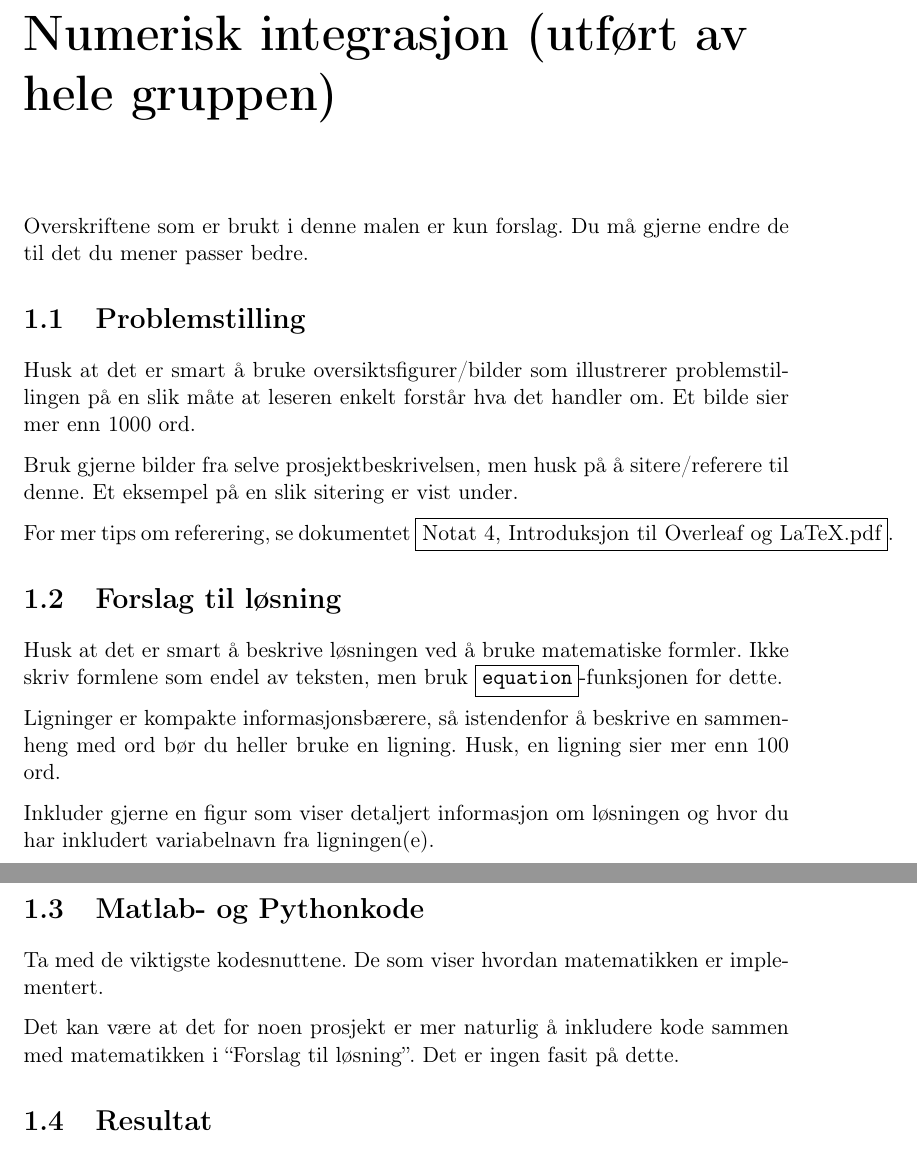
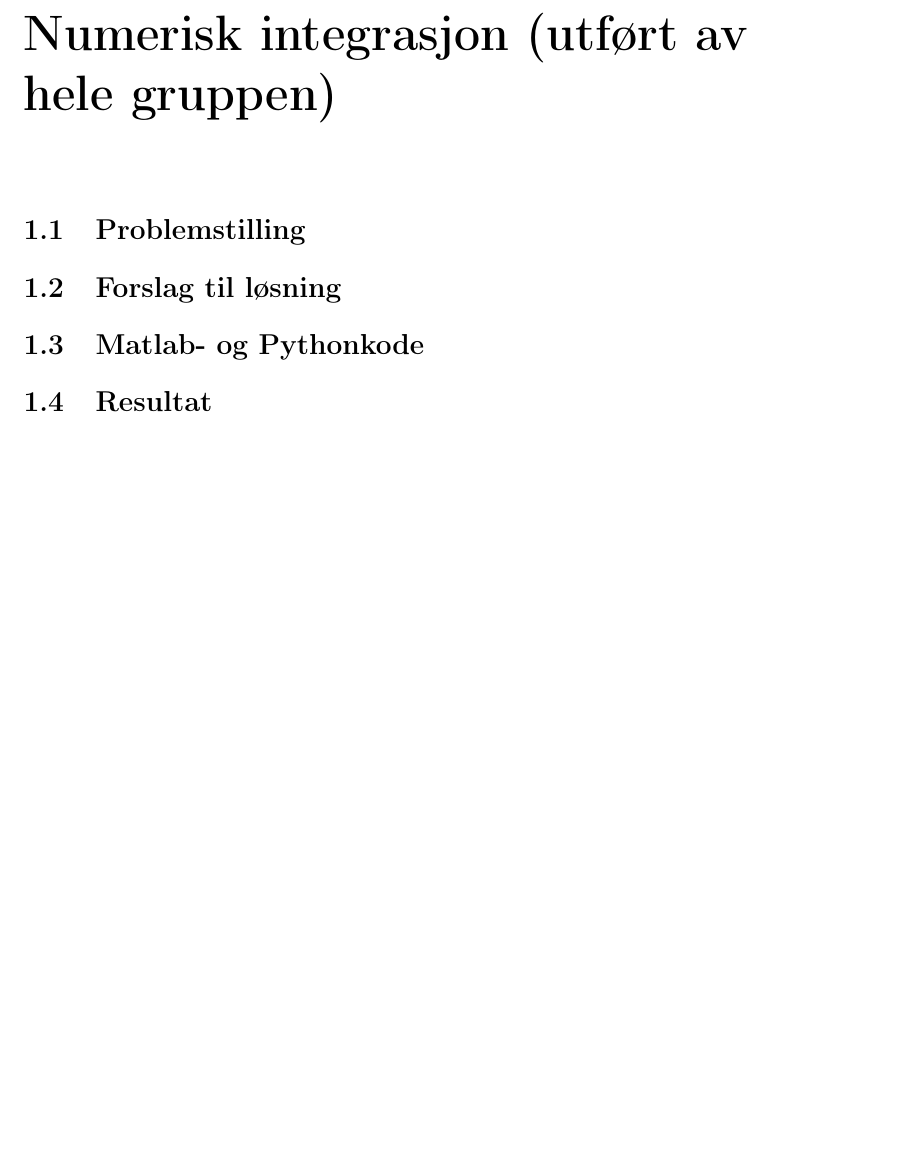
Before and after one commit to solbero/lego-project, a LaTeX document (doc/kap1_integrasjon.tex): two parts of pages 1 and 2 of 2 before the commit and part of the page after it, the two joined at a grey line, cut so that both start at the same text, the shorter picture padded with empty space. Compiled offline with pdfLaTeX.

Commit message:
Remove placeholder text from kap 1

```diff
--- a/doc/kap1_integrasjon.tex
+++ b/doc/kap1_integrasjon.tex
@@ -12,41 +12,11 @@
 
 \chapter{Numerisk integrasjon (utført av hele gruppen) }\label{kap:integrasjon}
 
-Overskriftene som er brukt i denne malen er kun forslag. Du må gjerne
-endre de til det du mener passer bedre.
-
 \section{Problemstilling}
-
-Husk at det er smart å bruke oversiktsfigurer/bilder som illustrerer
-problemstillingen på en slik måte at leseren enkelt forstår hva det handler
-om. Et bilde sier mer enn 1000 ord.
-
-Bruk gjerne bilder fra selve prosjektbeskrivelsen, men husk på å sitere/referere
-til denne. Et eksempel på en slik sitering er vist under.
-
-For mer tips om referering, se dokumentet \fbox{Notat 4, Introduksjon
-  til Overleaf og LaTeX.pdf}.
 
 \section{Forslag til løsning}
 
-Husk at det er smart å beskrive løsningen ved å bruke matematiske
-formler. Ikke skriv formlene som endel av teksten, men bruk
-\fbox{\tt equation}-funksjonen for dette.
-
-Ligninger er kompakte informasjonsbærere, så istendenfor å
-beskrive en sammenheng med ord bør du heller bruke en ligning.
-Husk, en ligning sier mer enn 100 ord.
-
-Inkluder gjerne en figur som viser detaljert informasjon om løsningen
-og hvor du har inkludert  variabelnavn fra ligningen(e).
-
 \section{Matlab- og Pythonkode}
-Ta med de viktigste kodesnuttene. De som viser hvordan matematikken er
-implementert.
-
-Det kan være at det for noen prosjekt er mer naturlig å inkludere kode
-sammen med matematikken i ``Forslag til løsning''. Det er ingen fasit
-på dette.
 
 \section{Resultat}
 
```
